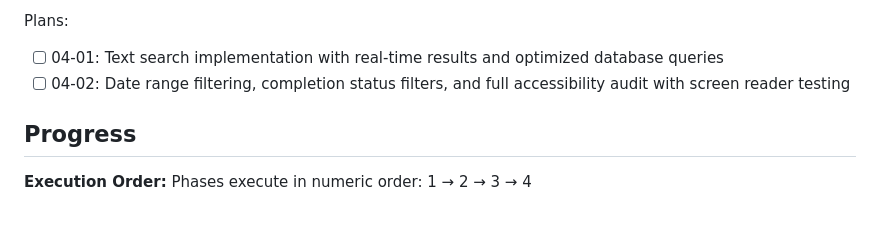
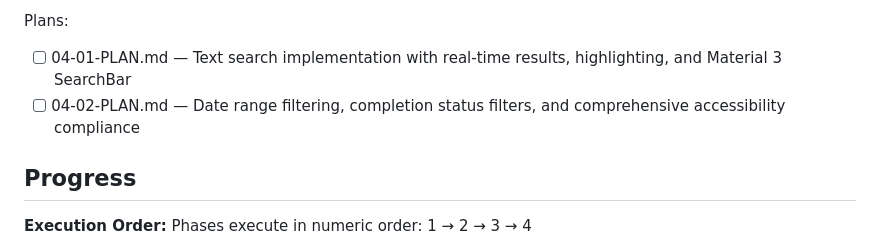
Before and after one commit to ainews1/gentoondar, a Markdown page: .planning/ROADMAP.md, the part around the change. Rendered like a GitHub page; blank space fills up the shorter version.

Commit message:
docs(04): create phase plan

```diff
--- a/.planning/ROADMAP.md
+++ b/.planning/ROADMAP.md
@@ -81,8 +81,8 @@ Plans:
 **Plans**: 2 plans
 
 Plans:
-- [ ] 04-01: Text search implementation with real-time results and optimized database queries
-- [ ] 04-02: Date range filtering, completion status filters, and full accessibility audit with screen reader testing
+- [ ] 04-01-PLAN.md — Text search implementation with real-time results, highlighting, and Material 3 SearchBar
+- [ ] 04-02-PLAN.md — Date range filtering, completion status filters, and comprehensive accessibility compliance
 
 ## Progress
 
```
Also changed, not shown: 2 other files.
